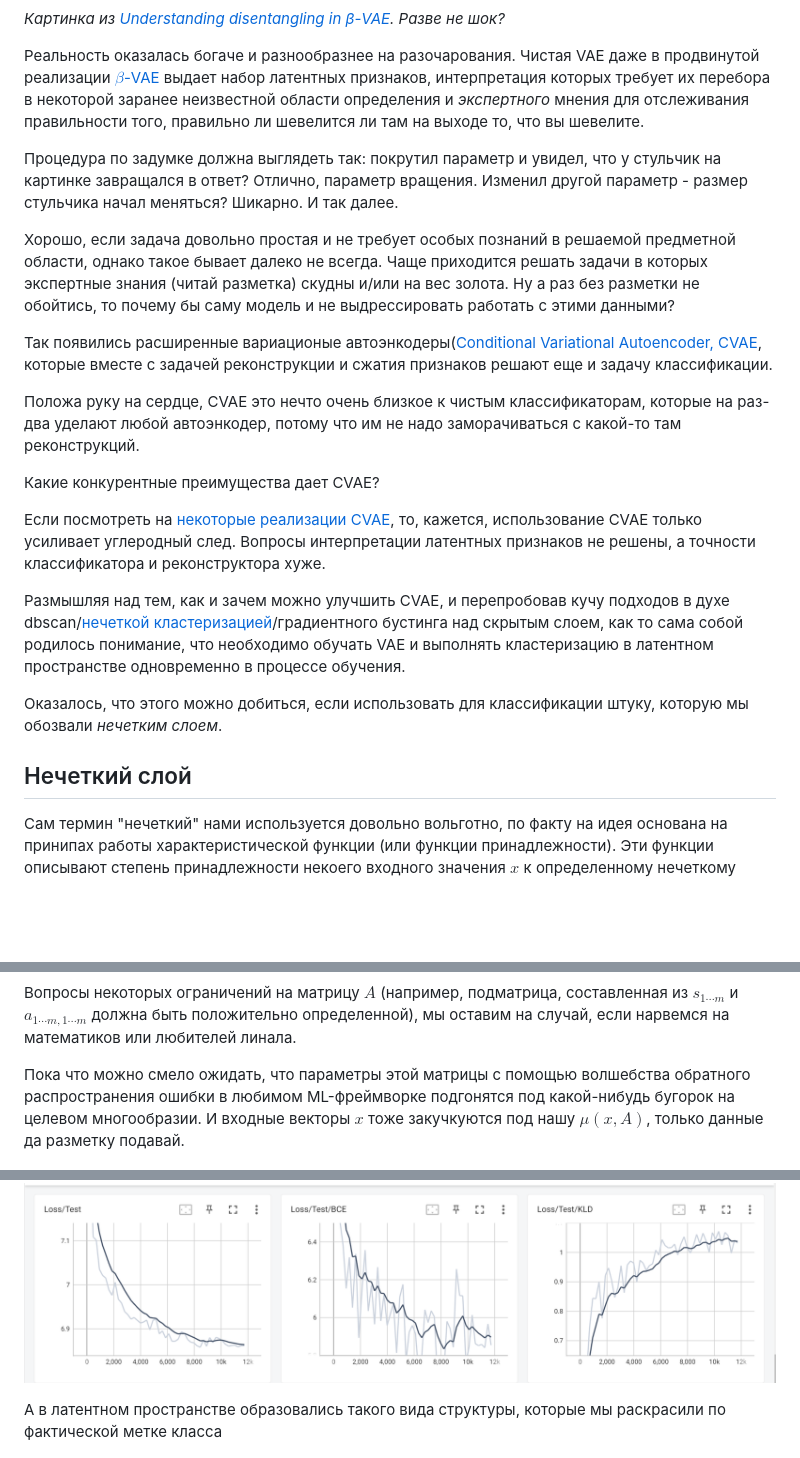
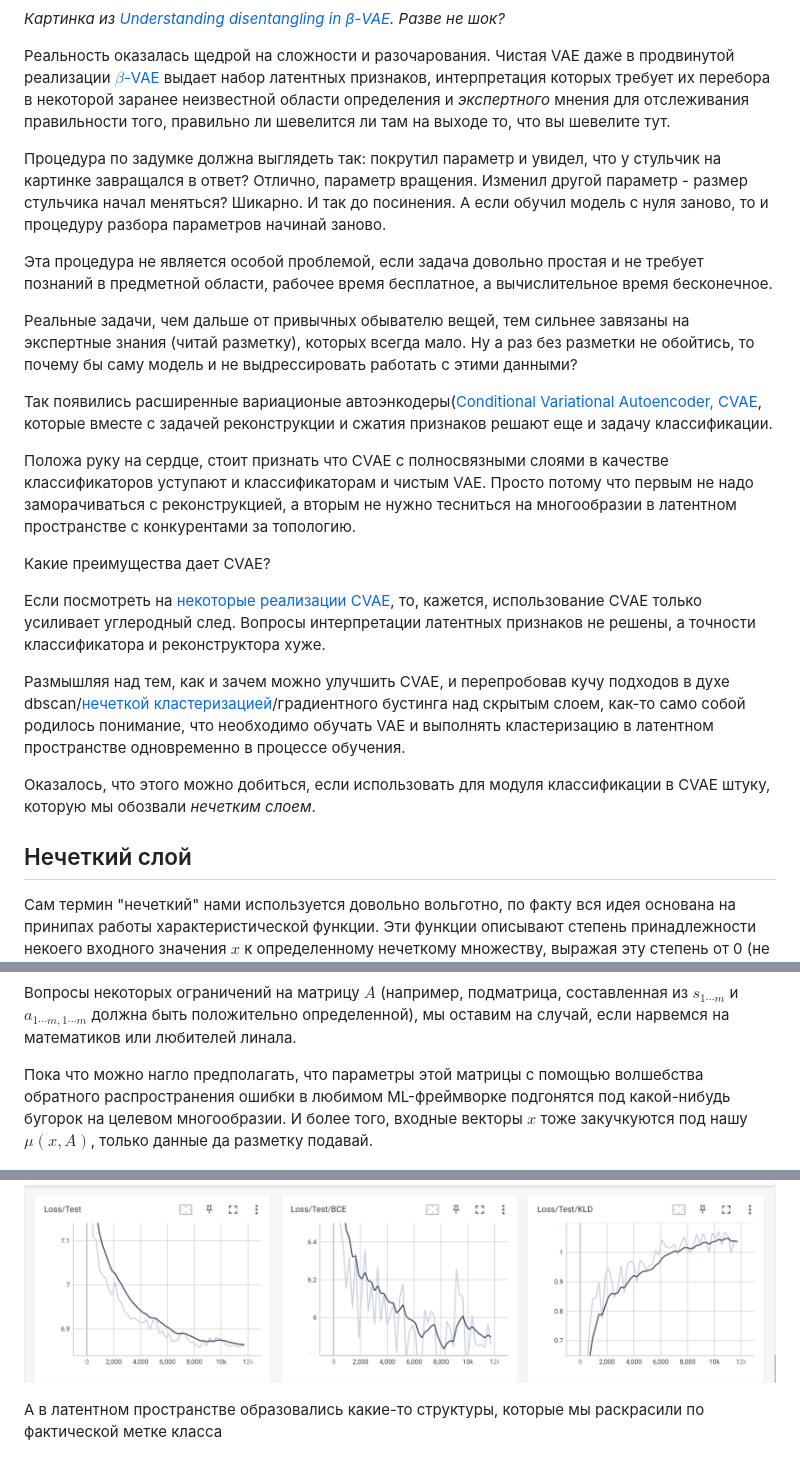
Before and after one commit to kenoma/pytorch-fuzzy, a Markdown page: habr/Habr.md, 3 parts joined by grey strips. GitHub-like rendering; blank space fills up the shorter version.

```diff
--- a/habr/Habr.md
+++ b/habr/Habr.md
@@ -14,32 +16,36 @@
 
 _Картинка из [Understanding disentangling in β-VAE](https://arxiv.org/abs/1804.03599). Разве не шок?_
 
-Реальность оказалась богаче и разнообразнее на разочарования.
-Чистая VAE даже в продвинутой реализации [$\beta$-VAE](https://www.semanticscholar.org/paper/beta-VAE%3A-Learning-Basic-Visual-Concepts-with-a-Higgins-Matthey/a90226c41b79f8b06007609f39f82757073641e2?p2df) выдает набор латентных признаков, интерпретация которых требует их перебора в некоторой заранее неизвестной области определения и _экспертного_ мнения для отслеживания правильности того, правильно ли шевелится ли там на выходе то, что вы шевелите.
+Реальность оказалась щедрой на сложности и разочарования.
+Чистая VAE даже в продвинутой реализации [$\beta$-VAE](https://www.semanticscholar.org/paper/beta-VAE%3A-Learning-Basic-Visual-Concepts-with-a-Higgins-Matthey/a90226c41b79f8b06007609f39f82757073641e2?p2df) выдает набор латентных признаков, интерпретация которых требует их перебора в некоторой заранее неизвестной области определения и _экспертного_ мнения для отслеживания правильности того, правильно ли шевелится ли там на выходе то, что вы шевелите тут.
 
 Процедура по задумке должна выглядеть так: покрутил параметр и увидел, что у стульчик на картинке завращался в ответ?
 Отлично, параметр вращения.
 Изменил другой параметр - размер стульчика начал меняться?
 Шикарно.
-И так далее.
+И так до посинения.
+А если обучил модель с нуля заново, то и процедуру разбора параметров начинай заново.
 
-Хорошо, если задача довольно простая и не требует особых познаний в решаемой предметной области, однако такое бывает далеко не всегда.
-Чаще приходится решать задачи в которых экспертные знания (читай разметка) скудны и/или на вес золота.
+Эта процедура не является особой проблемой, если задача довольно простая и не требует познаний в предметной области, рабочее время бесплатное, а вычислительное время бесконечное.
+
+Реальные задачи, чем дальше от привычных обывателю вещей, тем сильнее завязаны на экспертные знания (читай разметку), которых всегда мало.
 Ну а раз без разметки не обойтись, то почему бы саму модель и не выдрессировать работать с этими данными?
 
 Так появились расширенные вариационые автоэнкодеры([Conditional Variational Autoencoder, CVAE](https://proceedings.neurips.cc/paper/2015/file/8d55a249e6baa5c06772297520da2051-Paper.pdf), которые вместе с задачей реконструкции и сжатия признаков решают еще и задачу классификации.
 
-Положа руку на сердце, CVAE это нечто очень близкое к чистым классификаторам, которые на раз-два уделают любой автоэнкодер, потому что им не надо заморачиваться с какой-то там реконструкций.
+Положа руку на сердце, стоит признать что CVAE с полносвязными слоями в качестве классификаторов уступают и классификаторам и чистым VAE.
+Просто потому что первым не надо заморачиваться с реконструкцией, а вторым не нужно тесниться на многообразии в латентном пространстве с конкурентами за топологию.
 
-Какие конкурентные преимущества дает CVAE?
+Какие преимущества дает CVAE?
 
-Если посмотреть на [некоторые реализации CVAE](https://github.com/nnormandin/Conditional_VAE/blob/master/Conditional_VAE.ipynb), то, кажется, использование CVAE только усиливает углеродный след. Вопросы интерпретации латентных признаков не решены, а точности классификатора и реконструктора хуже.
+Если посмотреть на [некоторые реализации CVAE](https://github.com/nnormandin/Conditional_VAE/blob/master/Conditional_VAE.ipynb), то, кажется, использование CVAE только усиливает углеродный след.
+Вопросы интерпретации латентных признаков не решены, а точности классификатора и реконструктора хуже.
 
-Размышляя над тем, как и зачем можно улучшить CVAE, и перепробовав кучу подходов в духе dbscan/[нечеткой кластеризацией](https://ieeexplore.ieee.org/document/9177631)/градиентного бустинга над скрытым слоем, как то сама собой родилось понимание, что необходимо обучать VAE и выполнять кластеризацию в латентном пространстве одновременно в процессе обучения.
+Размышляя над тем, как и зачем можно улучшить CVAE, и перепробовав кучу подходов в духе dbscan/[нечеткой кластеризацией](https://ieeexplore.ieee.org/document/9177631)/градиентного бустинга над скрытым слоем, как-то само собой родилось понимание, что необходимо обучать VAE и выполнять кластеризацию в латентном пространстве одновременно в процессе обучения.
 
-Оказалось, что этого можно добиться, если использовать для классификации штуку, которую мы обозвали _нечетким слоем_.
+Оказалось, что этого можно добиться, если использовать для модуля классификации в CVAE штуку, которую мы обозвали _нечетким слоем_.
 
 ## Нечеткий слой
 
-Сам термин "нечеткий" нами используется довольно вольготно, по факту на идея основана на принипах работы характеристической функции (или функции принадлежности).
+Сам термин "нечеткий" нами используется довольно вольготно, по факту вся идея основана на принипах работы характеристической функции.
 Эти функции описывают степень принадлежности некоего входного значения $x$ к определенному нечеткому множеству, выражая эту степень от 0 (не принадлежит) до 1 (принадлежит полностью).
@@ -69,7 +76,7 @@ A_{(m+1) \times (m+1)} =
 
 Вопросы некоторых ограничений на матрицу $A$ (например, подматрица, составленная из $s_{1\cdots m}$ и $a_{1\cdots m, 1\cdots m}$ должна быть положительно определенной), мы оставим на случай, если нарвемся на математиков или любителей линала.
 
-Пока что можно смело ожидать, что параметры этой матрицы с помощью волшебства обратного распространения ошибки в любимом ML-фреймворке подгонятся под какой-нибудь бугорок на целевом многообразии. И входные векторы $x$ тоже закучкуются под нашу $\mu(x,A)$, только данные да разметку подавай.
+Пока что можно нагло предполагать, что параметры этой матрицы с помощью волшебства обратного распространения ошибки в любимом ML-фреймворке подгонятся под какой-нибудь бугорок на целевом многообразии. И более того, входные векторы $x$ тоже закучкуются под нашу $\mu(x,A)$, только данные да разметку подавай.
 
 ![Двумерная гауссиана](fig2.png)
 _Тот самый бугорок в 2D_
@@ -246,7 +264,7 @@ class CVAE(nn.Module):
 
 ![Лоссы чистого VAE](fig_pure_vae_loss.png)
 
-А в латентном пространстве образовались такого вида структуры, которые мы раскрасили по фактической метке класса
+А в латентном пространстве образовались какие-то структуры, которые мы раскрасили по фактической метке класса
 
 ![Латентный вектор VAE](fig_pure_vae_latent.png)
 
```
Also changed, not shown: other parts of habr/Habr.md (+53 -39 lines), habr/1111.png (added), habr/fig-10.jpg (added), habr/fig_9_to_4_paths - Copy.png (added), habr/fig_cvae.png (added), habr/main.jpeg (added).
